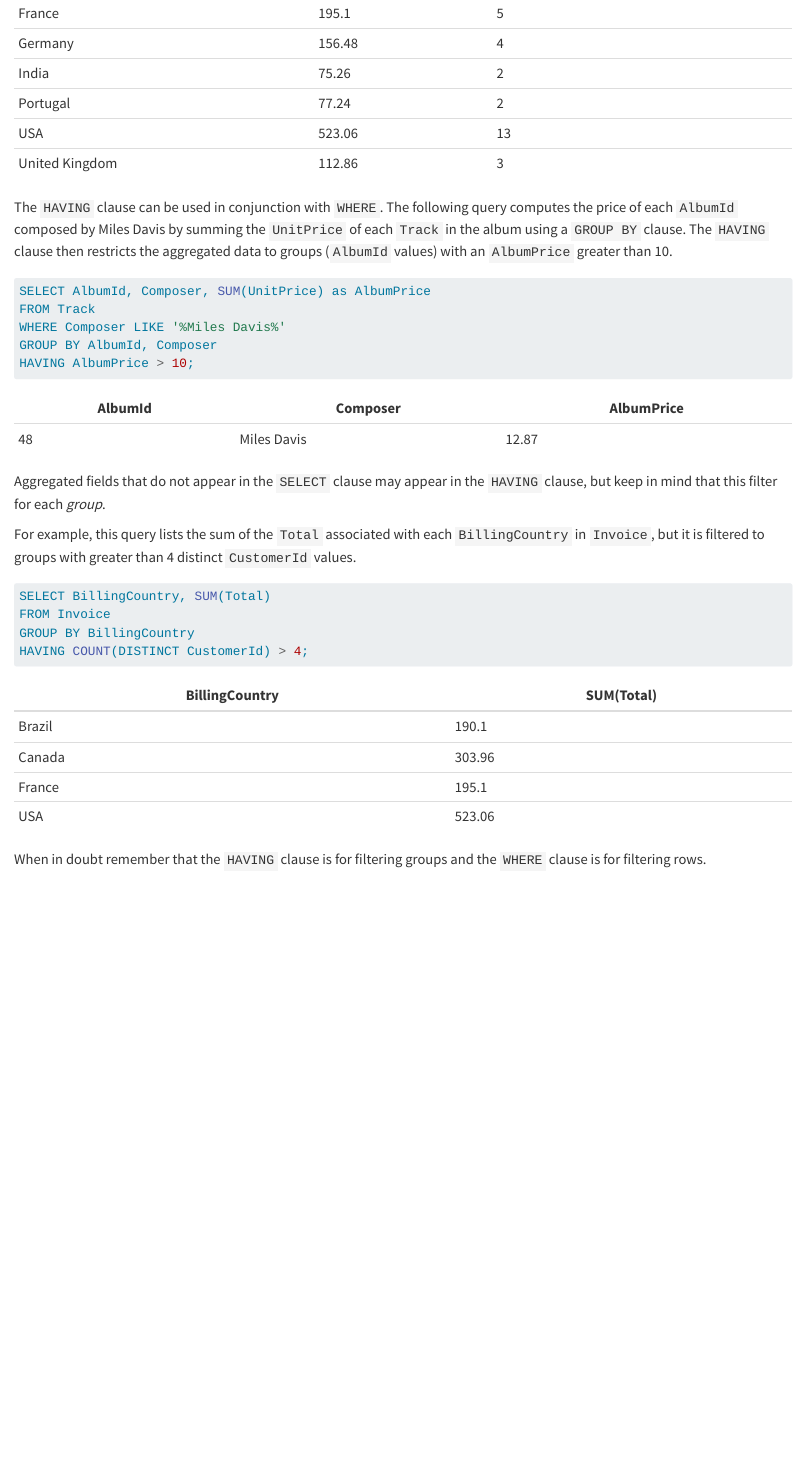
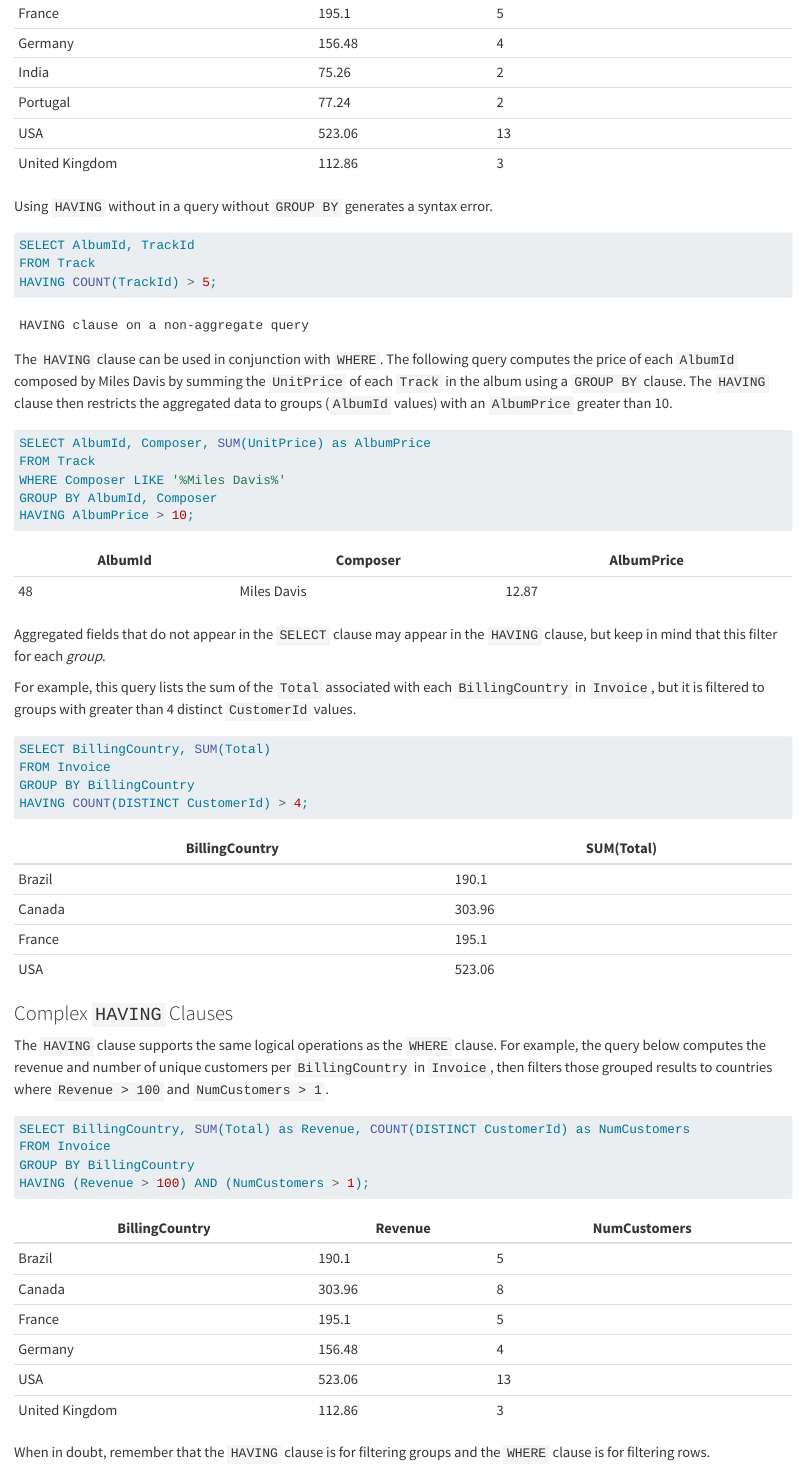
Before and after one commit to wintere/intro-sql, a Quarto document (lessons/lesson-4.qmd): the page in a window 1100 px wide, from 7860 px down. Rendered offline with R 4.5, knitr and Pandoc in place of Quarto, with nearby package versions.

Commit message:
lesson 4 typo fixes

````diff
--- a/lessons/lesson-4.qmd
+++ b/lessons/lesson-4.qmd
@@ -361,6 +359,17 @@ HAVING NumCustomers > 1;
 | USA            | 523.06  | 13           |
 | United Kingdom | 112.86  | 3            |
 
+Using `HAVING` without in a query without `GROUP BY` generates a syntax error.
+
+```sql
+SELECT AlbumId, TrackId
+FROM Track
+HAVING COUNT(TrackId) > 5;
+```
+```output
+HAVING clause on a non-aggregate query
+```
+
 The `HAVING` clause can be used in conjunction with `WHERE`. The following
 query computes the price of each `AlbumId` composed by Miles Davis by summing
 the `UnitPrice` of each `Track` in the album using a `GROUP BY` clause. The
@@ -398,5 +406,24 @@ HAVING COUNT(DISTINCT CustomerId) > 4;
 | France         | 195.1      |
 | USA            | 523.06     |
 
-When in doubt remember that the `HAVING` clause is for filtering groups and the
+### Complex `HAVING` Clauses
+The `HAVING` clause supports the same logical operations as the `WHERE` clause. For example, the query below computes the revenue and number of unique customers per
+`BillingCountry` in `Invoice`, then filters those grouped results to countries where
+`Revenue > 100` and `NumCustomers > 1`.
+```sql
+SELECT BillingCountry, SUM(Total) as Revenue, COUNT(DISTINCT CustomerId) as NumCustomers
+FROM Invoice
+GROUP BY BillingCountry
+HAVING (Revenue > 100) AND (NumCustomers > 1);
+```
+| BillingCountry | Revenue | NumCustomers |
+| -------------- | ------- | ------------ |
+| Brazil         | 190.1   | 5            |
+| Canada         | 303.96  | 8            |
+| France         | 195.1   | 5            |
+| Germany        | 156.48  | 4            |
+| USA            | 523.06  | 13           |
+| United Kingdom | 112.86  | 3            |
+
+When in doubt, remember that the `HAVING` clause is for filtering groups and the
 `WHERE` clause is for filtering rows.
````
Also changed, not shown: lessons/lesson-4.qmd (37 more changed lines).
